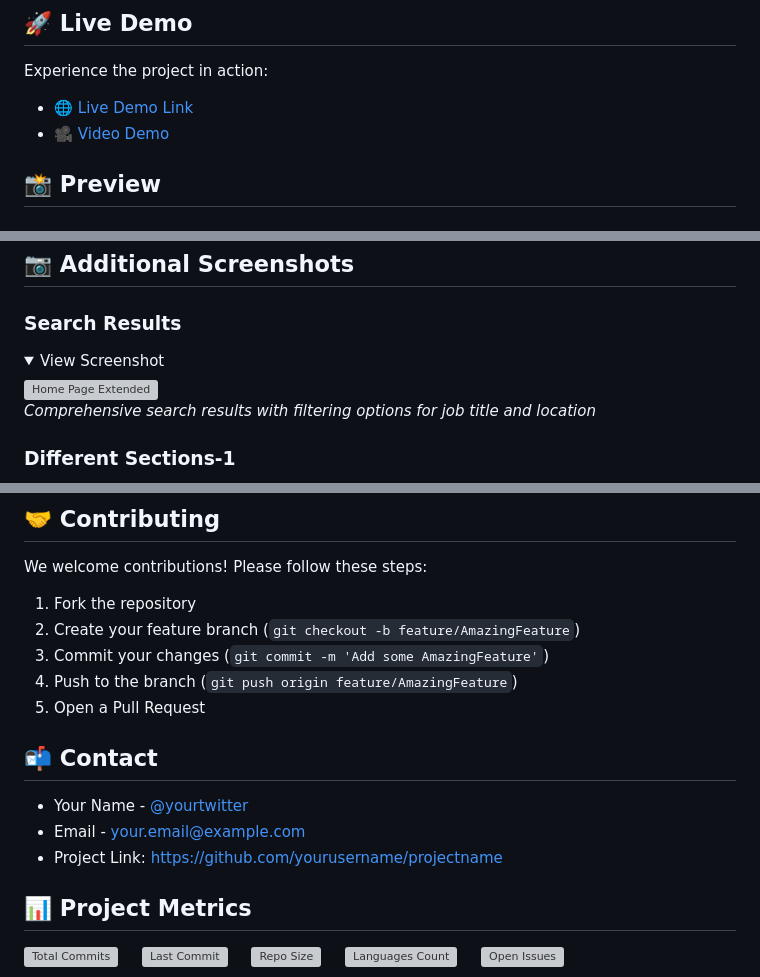
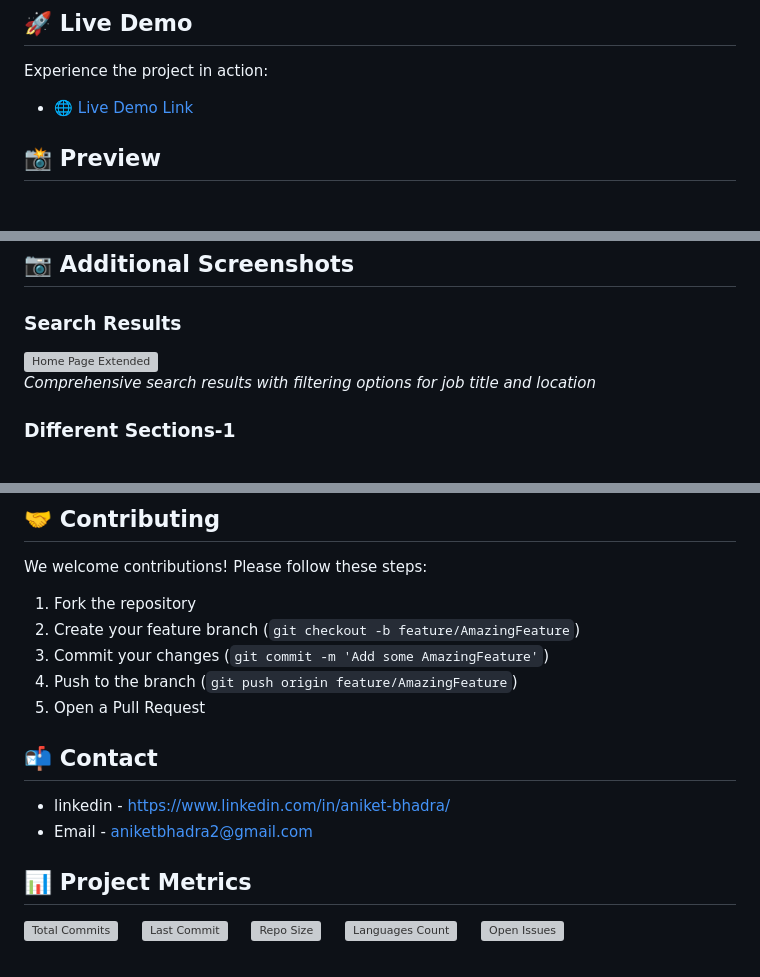
Before and after one commit to aniket-bhadra/Rise2getHired, a Markdown page: README.md, 3 parts joined by grey strips. GitHub-like rendering; folded sections open; grey boxes are pictures that could not be loaded.

```diff
--- a/README.md
+++ b/README.md
@@ -16,8 +16,7 @@ Beyond job searching, the app features a built-in coding editor for practicing i
 
 Experience the project in action:
 
-- 🌐 [Live Demo Link](https://your-demo-link.com)
-- 🎥 [Video Demo](https://your-video-demo-link.com)
+- 🌐 [Live Demo Link](https://aniket-bhadra.github.io/)
 
 ## 📸 Preview
 
@@ -73,9 +72,6 @@ _Track your job search progress and saved content in your profile dashboard._
 
 ### Search Results
 
-<details>
-<summary>View Screenshot</summary>
-
 <img src="READMEASSETS/photos/2.png" alt="Home Page Extended" width="800"/>
 
 _Comprehensive search results with filtering options for job title and location_
@@ -224,11 +206,11 @@ We welcome contributions! Please follow these steps:
 4. Push to the branch (`git push origin feature/AmazingFeature`)
 5. Open a Pull Request
 
+
 ## 📬 Contact
 
-- Your Name - [@yourtwitter](https://twitter.com/yourtwitter)
-- Email - your.email@example.com
-- Project Link: [https://github.com/yourusername/projectname](https://github.com/yourusername/projectname)
+- linkedin - [https://www.linkedin.com/in/aniket-bhadra/](https://www.linkedin.com/in/aniket-bhadra/)
+- Email - aniketbhadra2@gmail.com
 
 ## 📊 Project Metrics
 
```
Also changed, not shown: other parts of README.md (+0 -14 lines).
